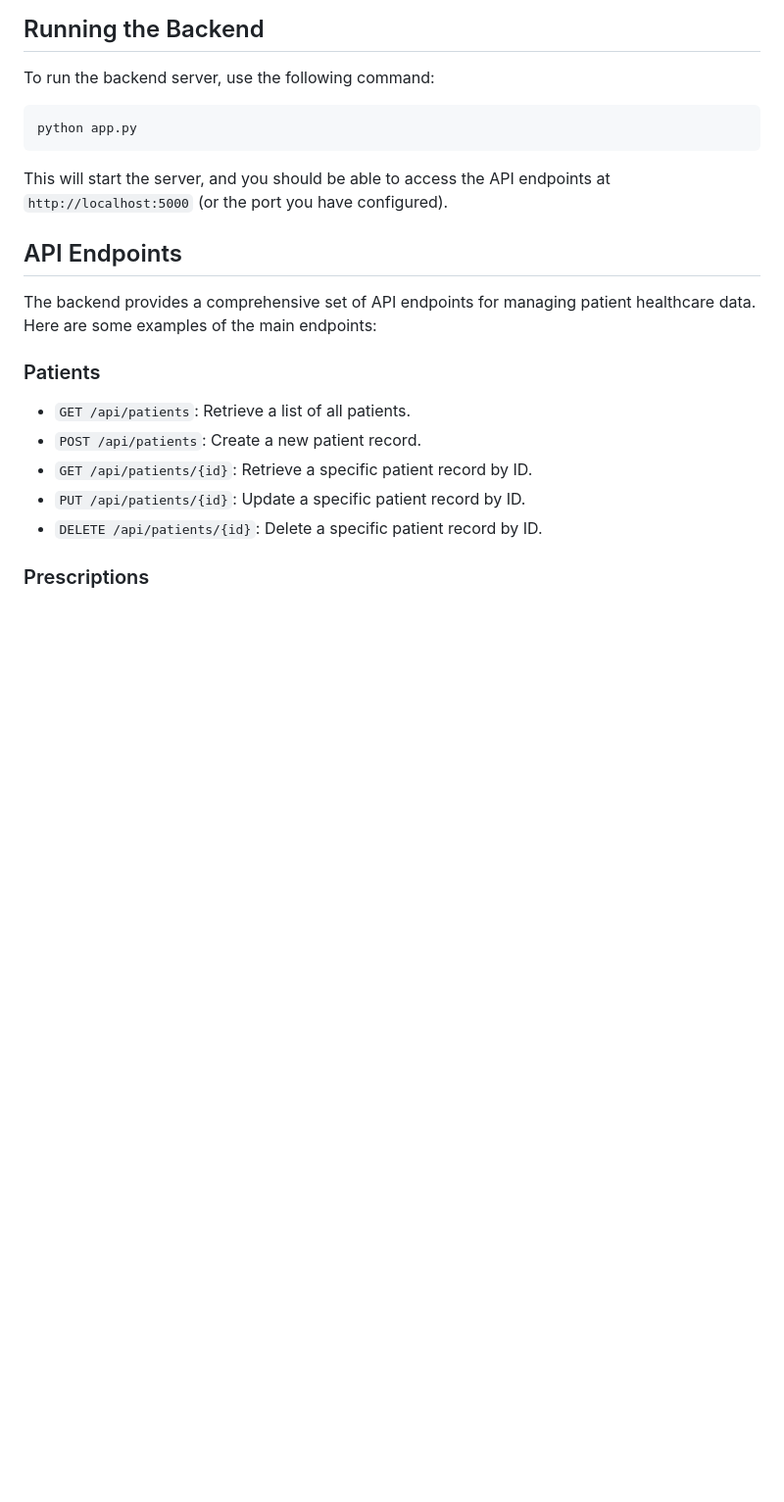
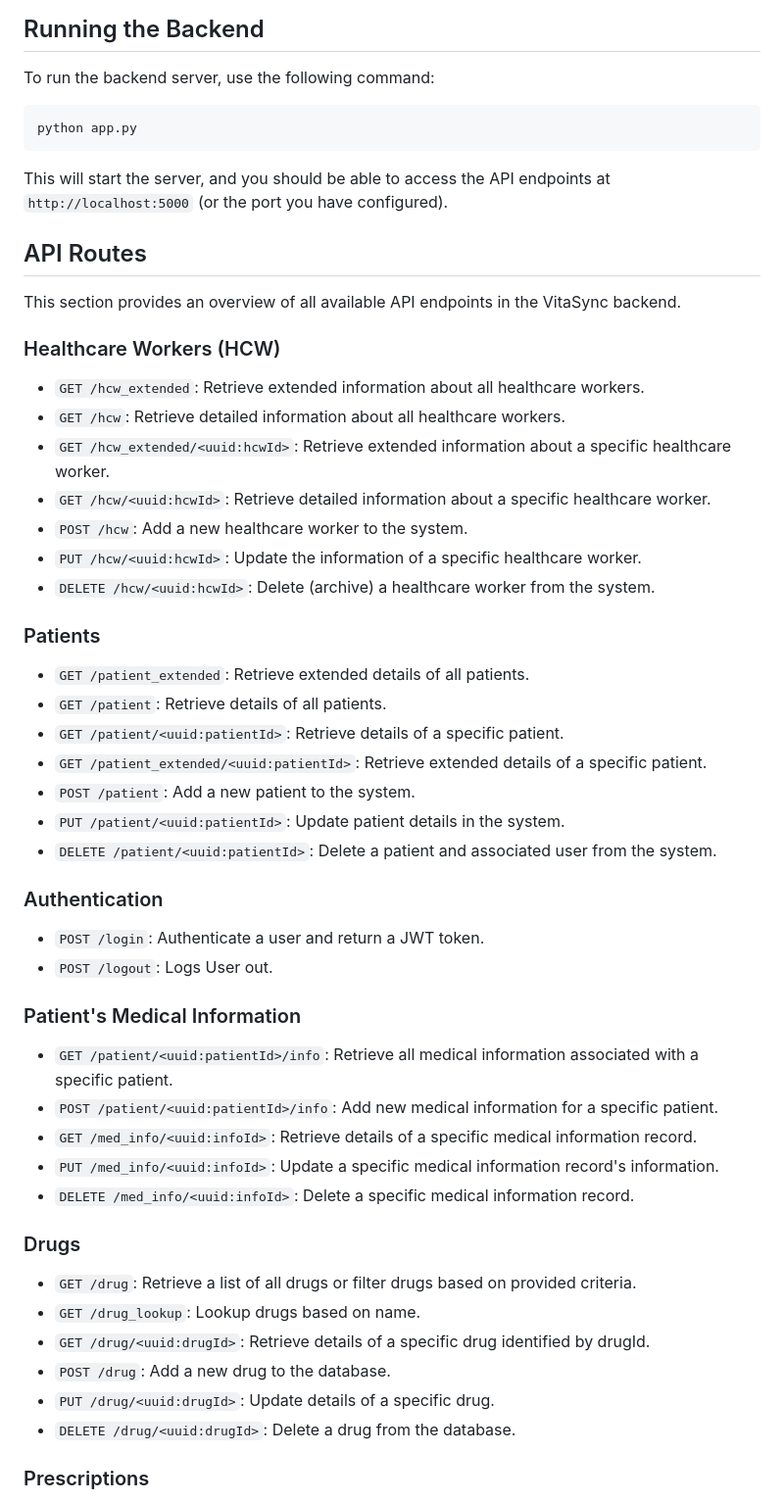
Before and after one commit to Hasbi-sabah/VitaSync, a Markdown page: backend/README.md, the part around one of its changes. Shown at 98% size. GitHub-like rendering; blank space fills up the shorter version.

```diff
--- a/backend/README.md
+++ b/backend/README.md
@@ -58,17 +58,52 @@ python app.py
 
 This will start the server, and you should be able to access the API endpoints at `http://localhost:5000` (or the port you have configured).
 
-## API Endpoints
 
-The backend provides a comprehensive set of API endpoints for managing patient healthcare data. Here are some examples of the main endpoints:
+## API Routes
+
+This section provides an overview of all available API endpoints in the VitaSync backend.
+
+### Healthcare Workers (HCW)
+
+- `GET /hcw_extended`: Retrieve extended information about all healthcare workers.
+- `GET /hcw`: Retrieve detailed information about all healthcare workers.
+- `GET /hcw_extended/<uuid:hcwId>`: Retrieve extended information about a specific healthcare worker.
+- `GET /hcw/<uuid:hcwId>`: Retrieve detailed information about a specific healthcare worker.
+- `POST /hcw`: Add a new healthcare worker to the system.
+- `PUT /hcw/<uuid:hcwId>`: Update the information of a specific healthcare worker.
+- `DELETE /hcw/<uuid:hcwId>`: Delete (archive) a healthcare worker from the system.
 
 ### Patients
 
-- `GET /api/patients`: Retrieve a list of all patients.
-- `POST /api/patients`: Create a new patient record.
-- `GET /api/patients/{id}`: Retrieve a specific patient record by ID.
-- `PUT /api/patients/{id}`: Update a specific patient record by ID.
-- `DELETE /api/patients/{id}`: Delete a specific patient record by ID.
+- `GET /patient_extended`: Retrieve extended details of all patients.
+- `GET /patient`: Retrieve details of all patients.
+- `GET /patient/<uuid:patientId>`: Retrieve details of a specific patient.
+- `GET /patient_extended/<uuid:patientId>`: Retrieve extended details of a specific patient.
+- `POST /patient`: Add a new patient to the system.
+- `PUT /patient/<uuid:patientId>`: Update patient details in the system.
+- `DELETE /patient/<uuid:patientId>`: Delete a patient and associated user from the system.
+
+### Authentication
+
+- `POST /login`: Authenticate a user and return a JWT token.
+- `POST /logout`: Logs User out.
+
+### Patient's Medical Information
+
+- `GET /patient/<uuid:patientId>/info`: Retrieve all medical information associated with a specific patient.
+- `POST /patient/<uuid:patientId>/info`: Add new medical information for a specific patient.
+- `GET /med_info/<uuid:infoId>`: Retrieve details of a specific medical information record.
+- `PUT /med_info/<uuid:infoId>`: Update a specific medical information record's information.
+- `DELETE /med_info/<uuid:infoId>`: Delete a specific medical information record.
+
+### Drugs
+
+- `GET /drug`: Retrieve a list of all drugs or filter drugs based on provided criteria.
+- `GET /drug_lookup`: Lookup drugs based on name.
+- `GET /drug/<uuid:drugId>`: Retrieve details of a specific drug identified by drugId.
+- `POST /drug`: Add a new drug to the database.
+- `PUT /drug/<uuid:drugId>`: Update details of a specific drug.
+- `DELETE /drug/<uuid:drugId>`: Delete a drug from the database.
 
 ### Prescriptions
 
```
Also changed, not shown: other parts of backend/README.md (+52 -26 lines).
